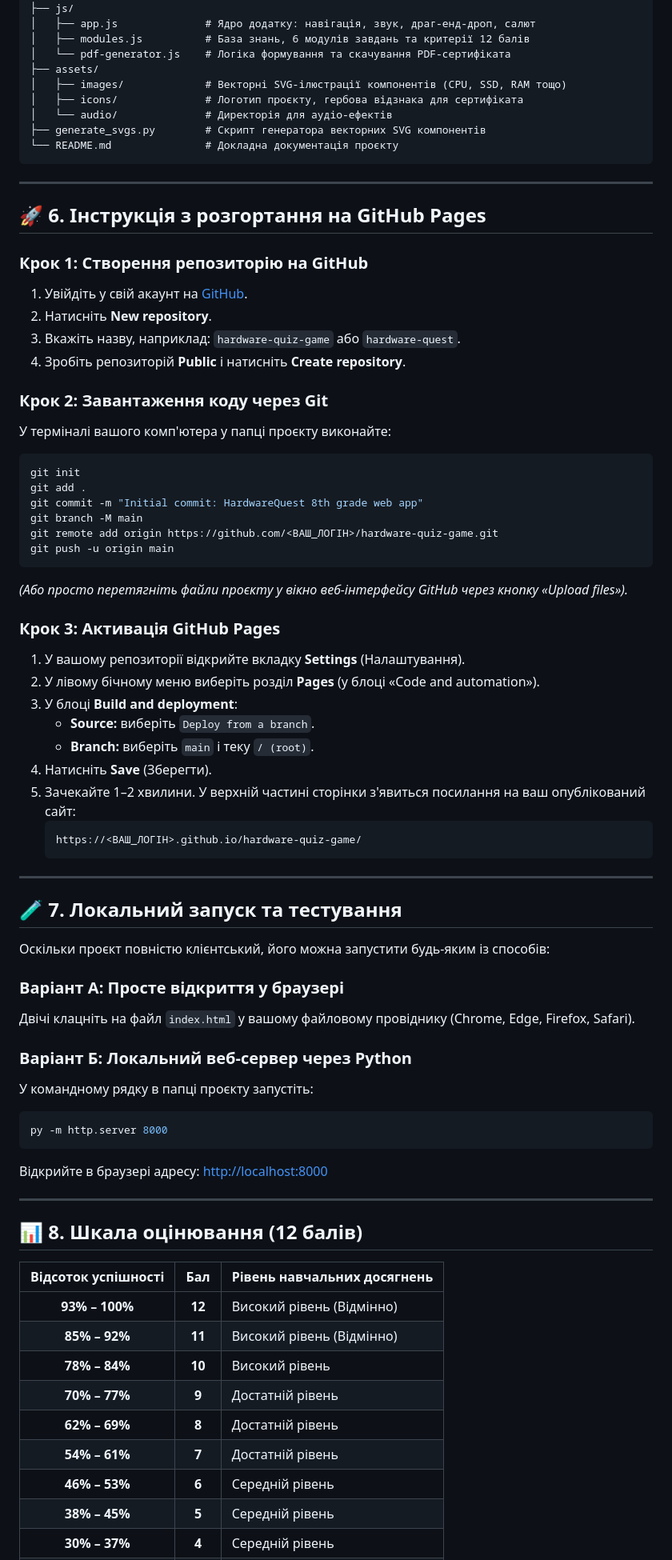
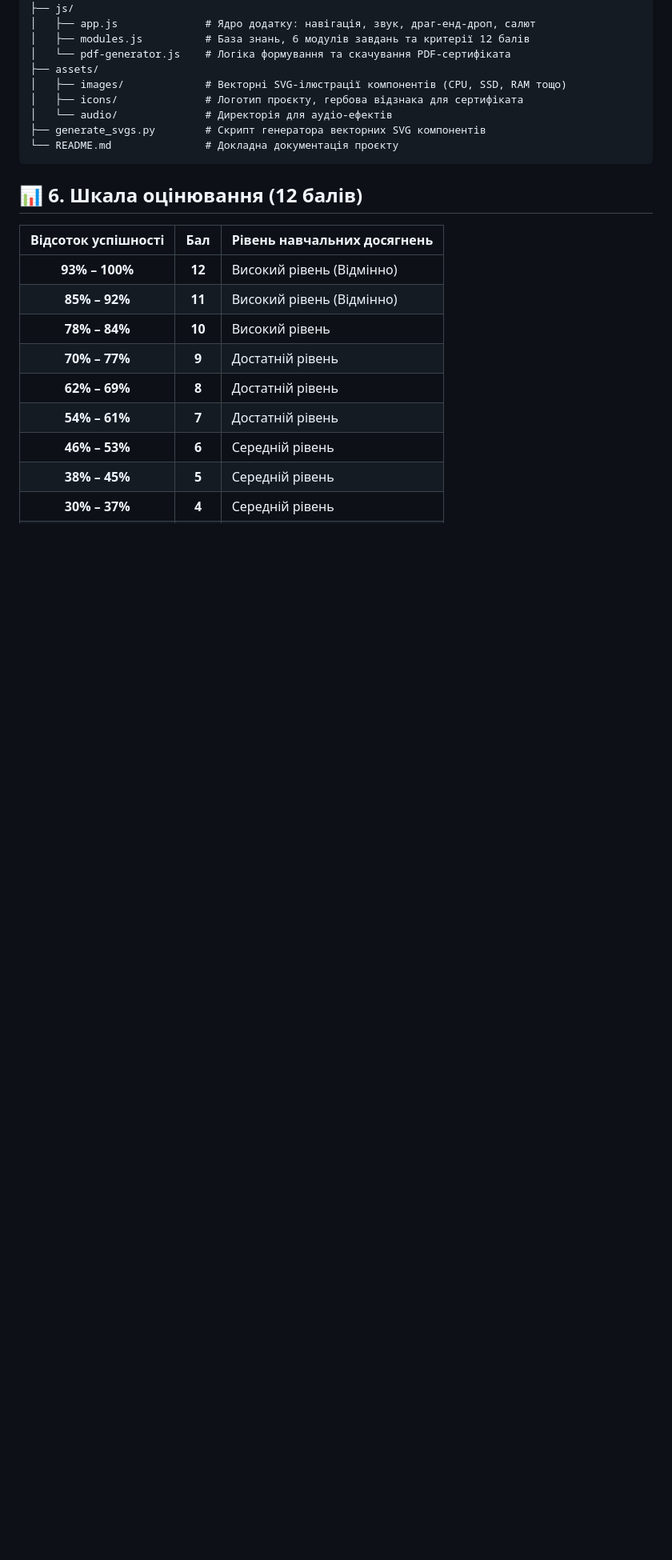
Before and after one commit to true2fight/HardwareQuest, a Markdown page: README.md, the part around one of its changes. Shown at 80% size. Rendered like a GitHub page; blank space fills up the shorter version.

Commit message:
Update README by removing deployment and teacher sections
Removed deployment instructions for GitHub Pages and teacher recommendations.

````diff
--- a/README.md
+++ b/README.md
@@ -76,60 +76,7 @@ hardware-quiz-game/
 └── README.md               # Докладна документація проєкту
 ```
 
----
-
-## 🚀 6. Інструкція з розгортання на GitHub Pages
-
-### Крок 1: Створення репозиторію на GitHub
-1. Увійдіть у свій акаунт на [GitHub](https://github.com/).
-2. Натисніть **New repository**.
-3. Вкажіть назву, наприклад: `hardware-quiz-game` або `hardware-quest`.
-4. Зробіть репозиторій **Public** і натисніть **Create repository**.
-
-### Крок 2: Завантаження коду через Git
-У терміналі вашого комп'ютера у папці проєкту виконайте:
-```bash
-git init
-git add .
-git commit -m "Initial commit: HardwareQuest 8th grade web app"
-git branch -M main
-git remote add origin https://github.com/<ВАШ_ЛОГІН>/hardware-quiz-game.git
-git push -u origin main
-```
-
-*(Або просто перетягніть файли проєкту у вікно веб-інтерфейсу GitHub через кнопку «Upload files»).*
-
-### Крок 3: Активація GitHub Pages
-1. У вашому репозиторії відкрийте вкладку **Settings** (Налаштування).
-2. У лівому бічному меню виберіть розділ **Pages** (у блоці «Code and automation»).
-3. У блоці **Build and deployment**:
-   - **Source:** виберіть `Deploy from a branch`.
-   - **Branch:** виберіть `main` і теку `/ (root)`.
-4. Натисніть **Save** (Зберегти).
-5. Зачекайте 1–2 хвилини. У верхній частині сторінки з'явиться посилання на ваш опублікований сайт:
-   ```
-   https://<ВАШ_ЛОГІН>.github.io/hardware-quiz-game/
-   ```
-
----
-
-## 🧪 7. Локальний запуск та тестування
-
-Оскільки проєкт повністю клієнтський, його можна запустити будь-яким із способів:
-
-### Варіант А: Просте відкриття у браузері
-Двічі клацніть на файл `index.html` у вашому файловому провіднику (Chrome, Edge, Firefox, Safari).
-
-### Варіант Б: Локальний веб-сервер через Python
-У командному рядку в папці проєкту запустіть:
-```bash
-py -m http.server 8000
-```
-Відкрийте в браузері адресу: [http://localhost:8000](http://localhost:8000)
-
----
-
-## 📊 8. Шкала оцінювання (12 балів)
+## 📊 6. Шкала оцінювання (12 балів)
 
 | Відсоток успішності | Бал | Рівень навчальних досягнень |
 |:---:|:---:|:---|
````
Also changed, not shown: other parts of README.md (+0 -8 lines).
